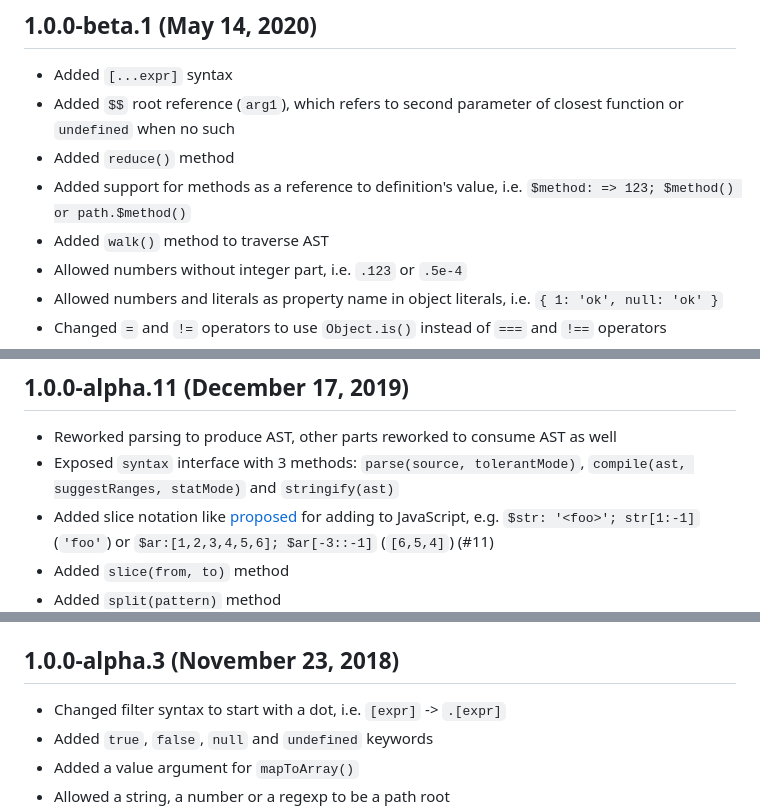
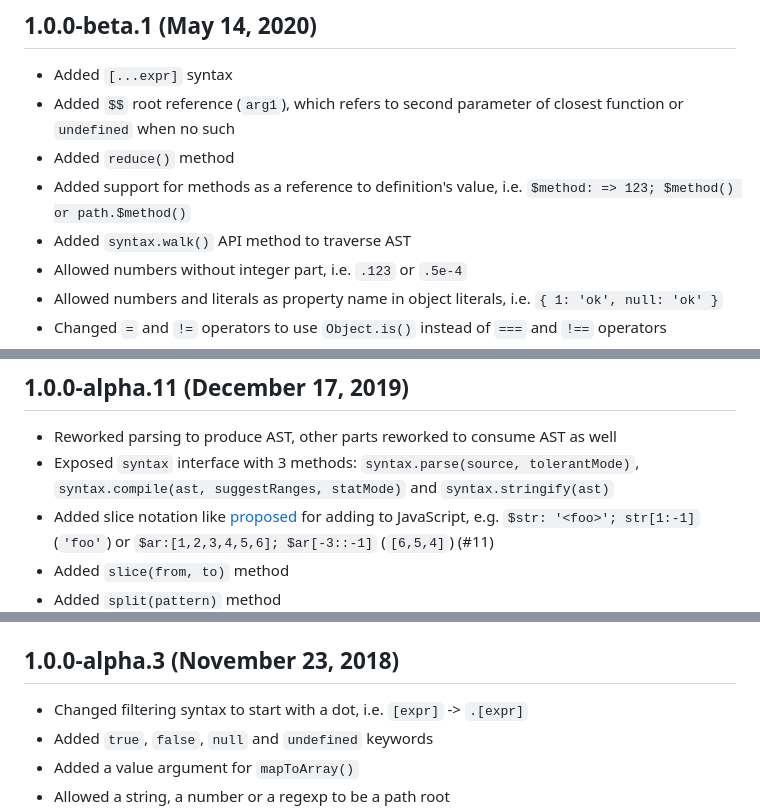
Before and after one commit to discoveryjs/jora, a Markdown page: CHANGELOG.md, 3 parts joined by grey strips. Drawn GitHub-style.

```diff
--- a/CHANGELOG.md
+++ b/CHANGELOG.md
@@ -102,7 +102,7 @@
 - Added `$$` root reference (`arg1`), which refers to second parameter of closest function or `undefined` when no such
 - Added `reduce()` method
 - Added support for methods as a reference to definition's value, i.e. `$method: => 123; $method() or path.$method()`
-- Added `walk()` method to traverse AST
+- Added `syntax.walk()` API method to traverse AST
 - Allowed numbers without integer part, i.e. `.123` or `.5e-4`
 - Allowed numbers and literals as property name in object literals, i.e. `{ 1: 'ok', null: 'ok' }`
 - Changed `=` and `!=` operators to use `Object.is()` instead of `===` and `!==` operators
@@ -146,7 +146,7 @@
 ## 1.0.0-alpha.11 (December 17, 2019)
 
 - Reworked parsing to produce AST, other parts reworked to consume AST as well
-- Exposed `syntax` interface with 3 methods: `parse(source, tolerantMode)`, `compile(ast, suggestRanges, statMode)` and `stringify(ast)`
+- Exposed `syntax` interface with 3 methods: `syntax.parse(source, tolerantMode)`, `syntax.compile(ast, suggestRanges, statMode)` and `syntax.stringify(ast)`
 - Added slice notation like [proposed](https://github.com/tc39/proposal-slice-notation/blob/master/README.md) for adding to JavaScript, e.g. `$str: '<foo>'; str[1:-1]` (`'foo'`) or `$ar:[1,2,3,4,5,6]; $ar[-3::-1]` (`[6,5,4]`) (#11)
 - Added `slice(from, to)` method
 - Added `split(pattern)` method
@@ -216,7 +216,7 @@
 
 ## 1.0.0-alpha.3 (November 23, 2018)
 
-- Changed filter syntax to start with a dot, i.e. `[expr]` -> `.[expr]`
+- Changed filtering syntax to start with a dot, i.e. `[expr]` -> `.[expr]`
 - Added `true`, `false`, `null` and `undefined` keywords
 - Added a value argument for `mapToArray()`
 - Allowed a string, a number or a regexp to be a path root
```
Also changed, not shown: other parts of CHANGELOG.md (+11 -11 lines).
